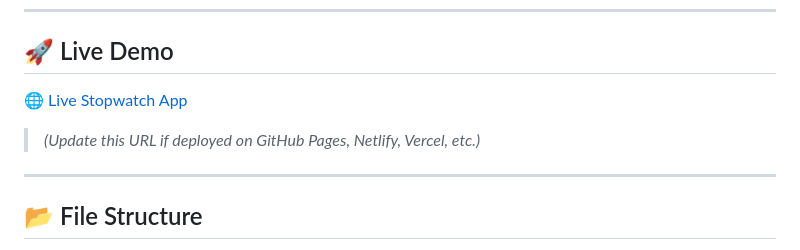
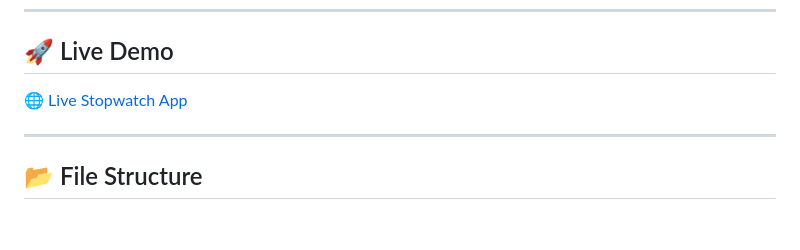
Before and after one commit to sanjanagpatil/PRODIGY_WD_02, a Markdown page: README.md, the part around the change printed below. Drawn GitHub-style; blank space fills up the shorter version.

```diff
--- a/README.md
+++ b/README.md
@@ -22,5 +22,5 @@ A modern, responsive stopwatch web application built using **HTML5**, **CSS3**,
 
-> *(Update this URL if deployed on GitHub Pages, Netlify, Vercel, etc.)*
+
 
 ---
 
```
Also changed, not shown: other parts of README.md (+1 -1 lines).
